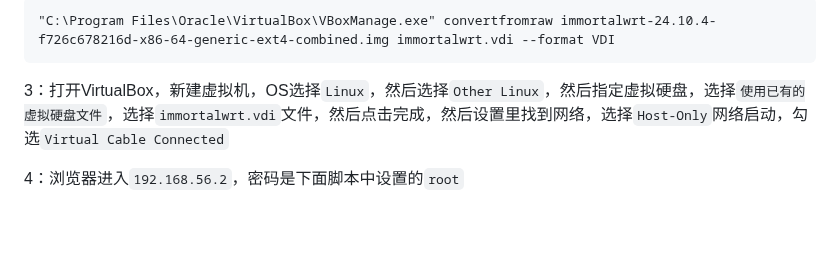
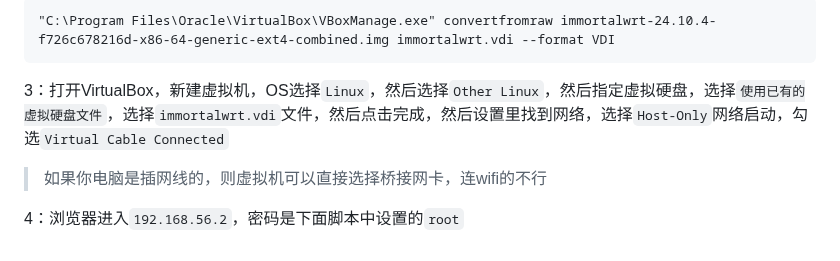
Before and after one commit to sky22333/Docker-Hub, a Markdown page: docker/openwrt初始化.md, the part around the change. Rendered like a GitHub page; blank space fills up the shorter version.

```diff
--- a/docker/openwrt初始化.md
+++ b/docker/openwrt初始化.md
@@ -148,4 +148,6 @@ cd C:\Users\admin\Downloads
 
 3：打开VirtualBox，新建虚拟机，OS选择`Linux`，然后选择`Other Linux`，然后指定虚拟硬盘，选择`使用已有的虚拟硬盘文件`，选择`immortalwrt.vdi`文件，然后点击完成，然后设置里找到网络，选择`Host-Only`网络启动，勾选`Virtual Cable Connected`
 
+> 如果你电脑是插网线的，则虚拟机可以直接选择桥接网卡，连wifi的不行
+
 4：浏览器进入`192.168.56.2`，密码是下面脚本中设置的`root`
```
